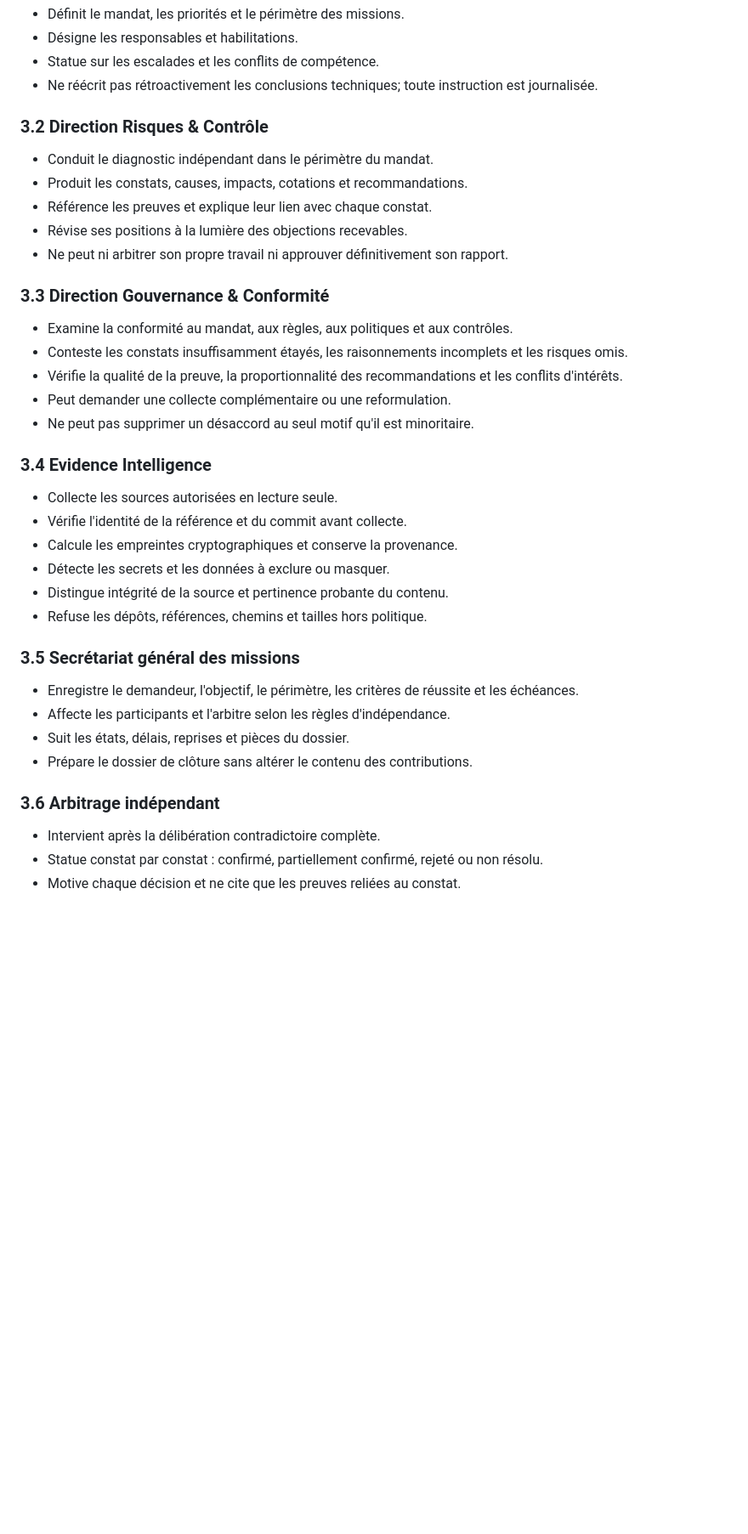
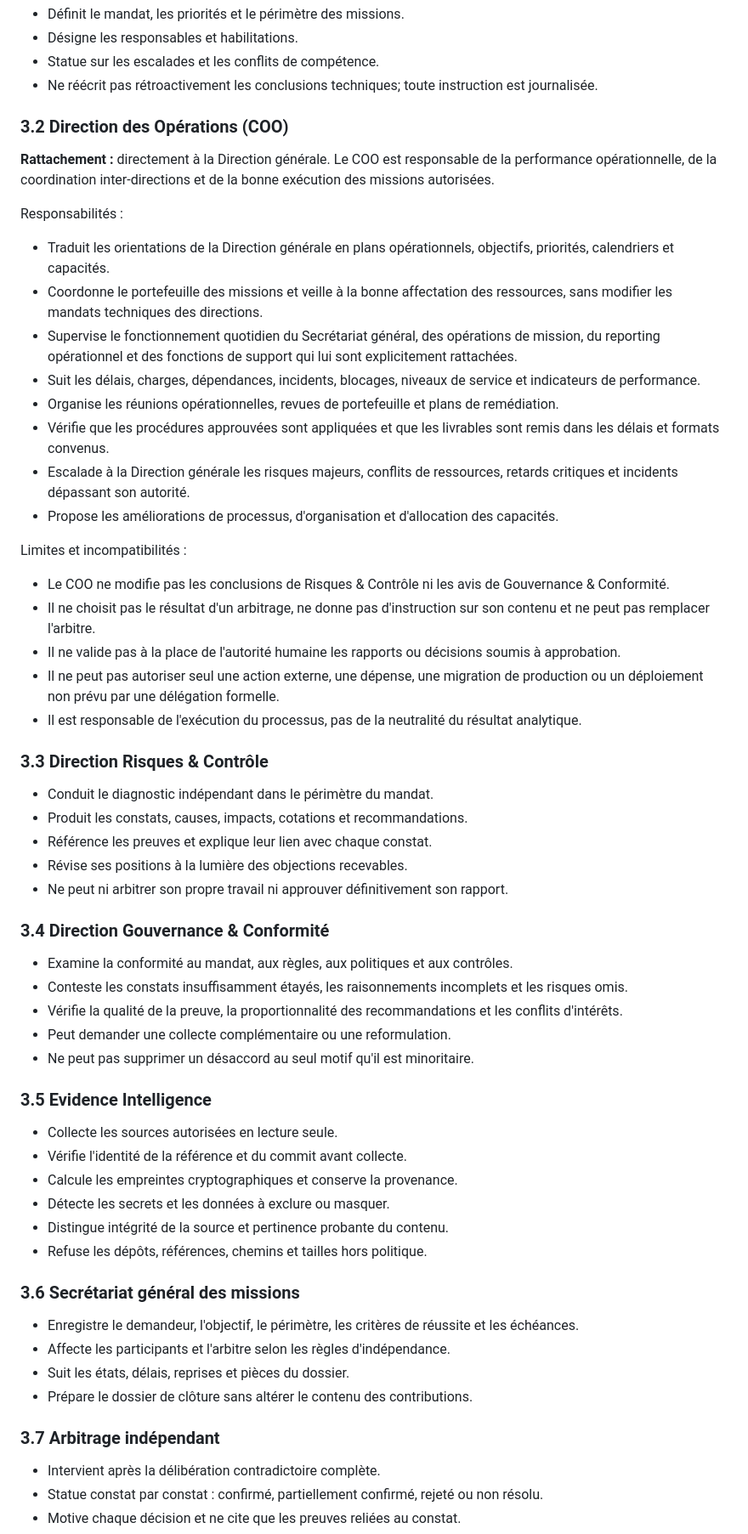
Before and after one commit to eddiecoulibaly1-dotcom/-afe-ci-independant, a Markdown page: docs/organization/CHARTER.md, the part around one of its changes. Shown at 85% size. Drawn GitHub-style; blank space fills up the shorter version.

Commit message:
docs(org): add Chief Operating Officer to governance charter

```diff
--- a/docs/organization/CHARTER.md
+++ b/docs/organization/CHARTER.md
@@ -37,21 +37,41 @@ L'organisation ne doit pas se réduire à une conversation entre modèles. Elle
 - Statue sur les escalades et les conflits de compétence.
 - Ne réécrit pas rétroactivement les conclusions techniques; toute instruction est journalisée.
 
-### 3.2 Direction Risques & Contrôle
+### 3.2 Direction des Opérations (COO)
+**Rattachement :** directement à la Direction générale. Le COO est responsable de la performance opérationnelle, de la coordination inter-directions et de la bonne exécution des missions autorisées.
+
+Responsabilités :
+- Traduit les orientations de la Direction générale en plans opérationnels, objectifs, priorités, calendriers et capacités.
+- Coordonne le portefeuille des missions et veille à la bonne affectation des ressources, sans modifier les mandats techniques des directions.
+- Supervise le fonctionnement quotidien du Secrétariat général, des opérations de mission, du reporting opérationnel et des fonctions de support qui lui sont explicitement rattachées.
+- Suit les délais, charges, dépendances, incidents, blocages, niveaux de service et indicateurs de performance.
+- Organise les réunions opérationnelles, revues de portefeuille et plans de remédiation.
+- Vérifie que les procédures approuvées sont appliquées et que les livrables sont remis dans les délais et formats convenus.
+- Escalade à la Direction générale les risques majeurs, conflits de ressources, retards critiques et incidents dépassant son autorité.
+- Propose les améliorations de processus, d'organisation et d'allocation des capacités.
+
+Limites et incompatibilités :
+- Le COO ne modifie pas les conclusions de Risques & Contrôle ni les avis de Gouvernance & Conformité.
+- Il ne choisit pas le résultat d'un arbitrage, ne donne pas d'instruction sur son contenu et ne peut pas remplacer l'arbitre.
+- Il ne valide pas à la place de l'autorité humaine les rapports ou décisions soumis à approbation.
+- Il ne peut pas autoriser seul une action externe, une dépense, une migration de production ou un déploiement non prévu par une délégation formelle.
+- Il est responsable de l'exécution du processus, pas de la neutralité du résultat analytique.
+
+### 3.3 Direction Risques & Contrôle
 - Conduit le diagnostic indépendant dans le périmètre du mandat.
 - Produit les constats, causes, impacts, cotations et recommandations.
 - Référence les preuves et explique leur lien avec chaque constat.
 - Révise ses positions à la lumière des objections recevables.
 - Ne peut ni arbitrer son propre travail ni approuver définitivement son rapport.
 
-### 3.3 Direction Gouvernance & Conformité
+### 3.4 Direction Gouvernance & Conformité
 - Examine la conformité au mandat, aux règles, aux politiques et aux contrôles.
 - Conteste les constats insuffisamment étayés, les raisonnements incomplets et les risques omis.
 - Vérifie la qualité de la preuve, la proportionnalité des recommandations et les conflits d'intérêts.
 - Peut demander une collecte complémentaire ou une reformulation.
 - Ne peut pas supprimer un désaccord au seul motif qu'il est minoritaire.
 
-### 3.4 Evidence Intelligence
+### 3.5 Evidence Intelligence
 - Collecte les sources autorisées en lecture seule.
 - Vérifie l'identité de la référence et du commit avant collecte.
 - Calcule les empreintes cryptographiques et conserve la provenance.
@@ -59,13 +79,13 @@ L'organisation ne doit pas se réduire à une conversation entre modèles. Elle
 - Distingue intégrité de la source et pertinence probante du contenu.
 - Refuse les dépôts, références, chemins et tailles hors politique.
 
-### 3.5 Secrétariat général des missions
+### 3.6 Secrétariat général des missions
 - Enregistre le demandeur, l'objectif, le périmètre, les critères de réussite et les échéances.
 - Affecte les participants et l'arbitre selon les règles d'indépendance.
 - Suit les états, délais, reprises et pièces du dossier.
 - Prépare le dossier de clôture sans altérer le contenu des contributions.
 
-### 3.6 Arbitrage indépendant
+### 3.7 Arbitrage indépendant
 - Intervient après la délibération contradictoire complète.
 - Statue constat par constat : confirmé, partiellement confirmé, rejeté ou non résolu.
 - Motive chaque décision et ne cite que les preuves reliées au constat.
```
Also changed, not shown: other parts of docs/organization/CHARTER.md (+6 -2 lines).
